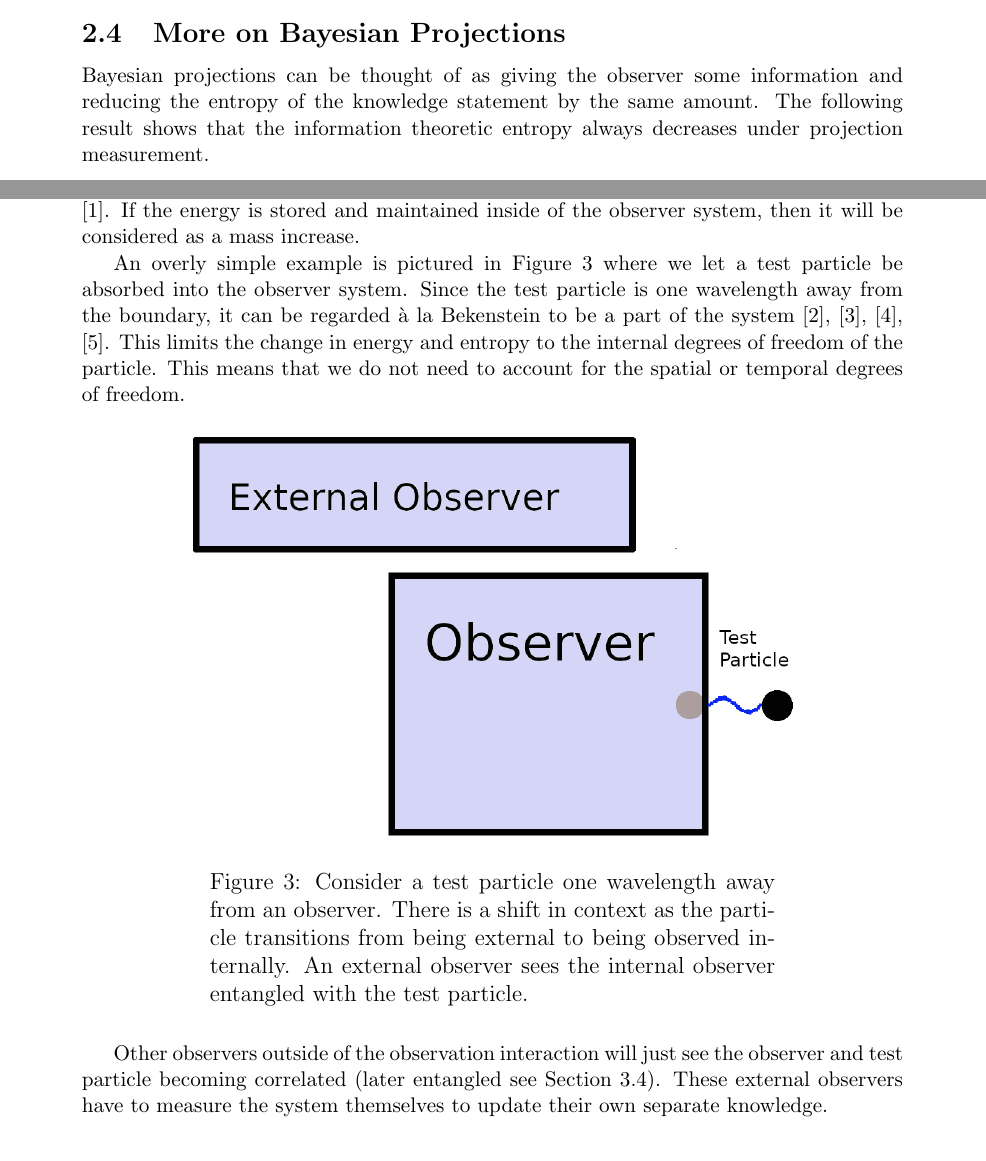
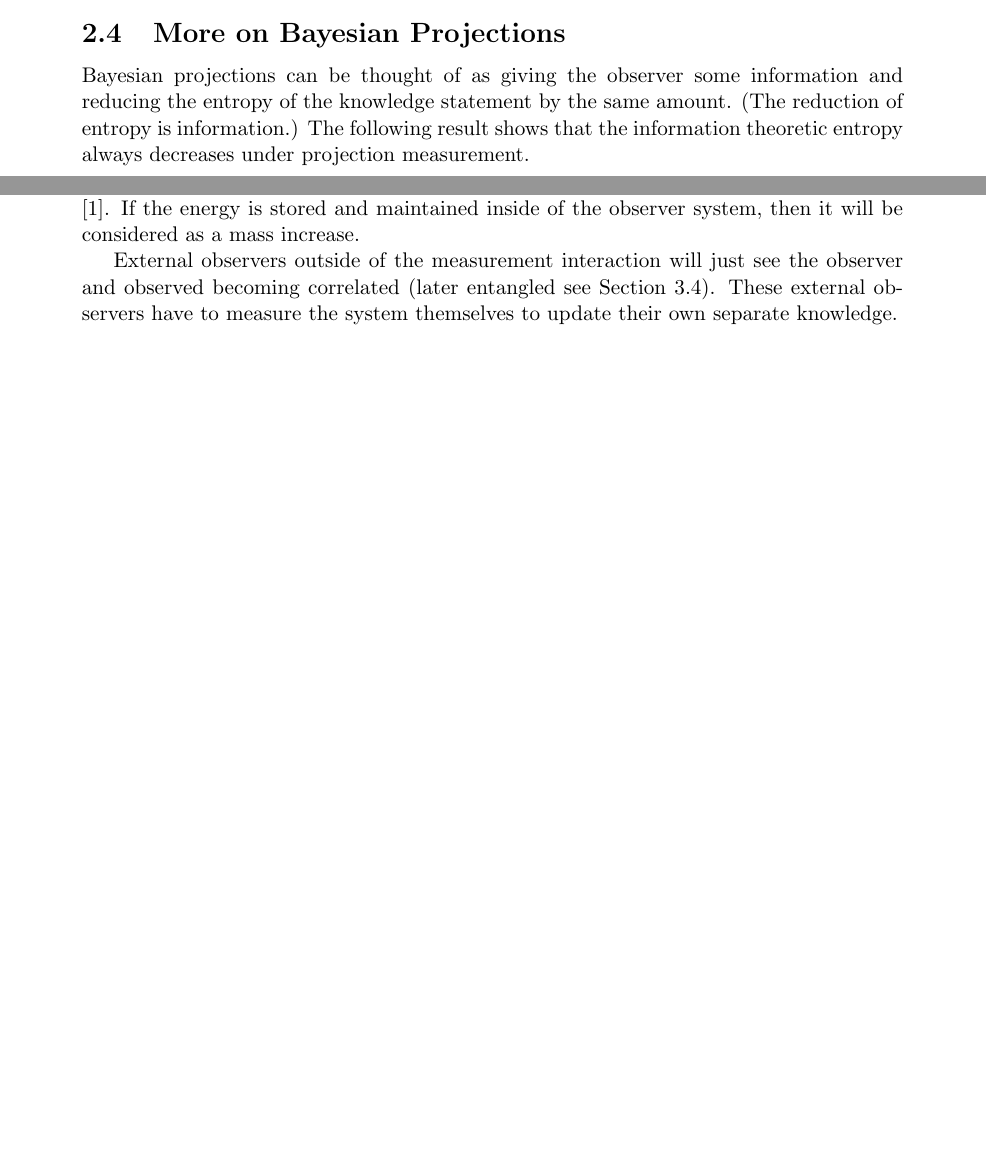
Before and after one commit to kjplaye/multi_observer_qm, a LaTeX document (multi_obs_qm.tex): two parts of pages 6 and 7 of 11 before the commit and two parts of pages 6 and 7 of 10 after it, joined at a grey line, cut so that both start at the same text, the shorter picture padded with empty space. Compiled offline with pdfLaTeX.

Commit message:
Remove speculative observer picture and text

```diff
--- a/multi_obs_qm.tex
+++ b/multi_obs_qm.tex
@@ -269,7 +269,7 @@ Eve can observe the superposition of Alice and Bob's knowledge as (\ref{uniform_
 
 \subsection{More on Bayesian Projections}
 \label{entropy}
-Bayesian projections can be thought of as giving the observer some information and reducing the entropy of the knowledge statement by the same amount.  The following result shows that the information theoretic entropy always decreases under projection measurement.
+Bayesian projections can be thought of as giving the observer some information and reducing the entropy of the knowledge statement by the same amount.  (The reduction of entropy is information.) The following result shows that the information theoretic entropy always decreases under projection measurement.
 
 \begin{lemma}
 A nontrivial projection measurement decreases the Shannon entropy.
@@ -288,16 +288,7 @@ Where the equality occurs exactly when $p_i = 0$ for all $i \in X_1$ and $\sigma
 
 Measurement can be thought of as a context change which extends what we call the observer to include the measurement itself.  There is an energy gain in the observer system which corresponds to the entropy lost in the knowledge.  This energy increase accounts for the newly stored information, the measurement, a reversal of Landauer's principle \cite{landauer}.  If the energy is stored and maintained inside of the observer system, then it will be considered as a mass increase.
 
-An overly simple example is pictured in Figure \ref{context} where we let a test particle be absorbed into the observer system.  Since the test particle is one wavelength away from the boundary, it can be regarded \a`a la Bekenstein to be a part of the system \cite{entropic}, \cite{bekenstein}, \cite{matterchannels}, \cite{thrust}.  This limits the change in energy and entropy to the internal degrees of freedom of the particle.   This means that we do not need to account for the spatial or temporal degrees of freedom.
-
-\begin{figure}[h]
-\centering
-\includegraphics[scale=1.3]{context_change.png}
-\caption{Consider a test particle  one wavelength away from an observer.  There is a shift in context as the particle transitions from being external to being observed internally.  An external observer sees the internal observer entangled with the test particle.  }
-\label{context}
-\end{figure}
-
-Other observers outside of the observation interaction will just see the observer and test particle becoming correlated (later entangled see Section \ref{entangle}).  These external observers have to measure the system themselves to update their own separate knowledge.
+External observers outside of the measurement interaction will just see the observer and observed becoming correlated (later entangled see Section \ref{entangle}).  These external observers have to measure the system themselves to update their own separate knowledge.
 
 \section{Quantum Information Theory}
 \subsection{Classical to Quantum Embedding}
```
Also changed, not shown: alice_and_bob.png (added), allice_and_bob.png (deleted), multi_obs_qm.pdf, multi_obs_qm.tex (6 more changed lines).
